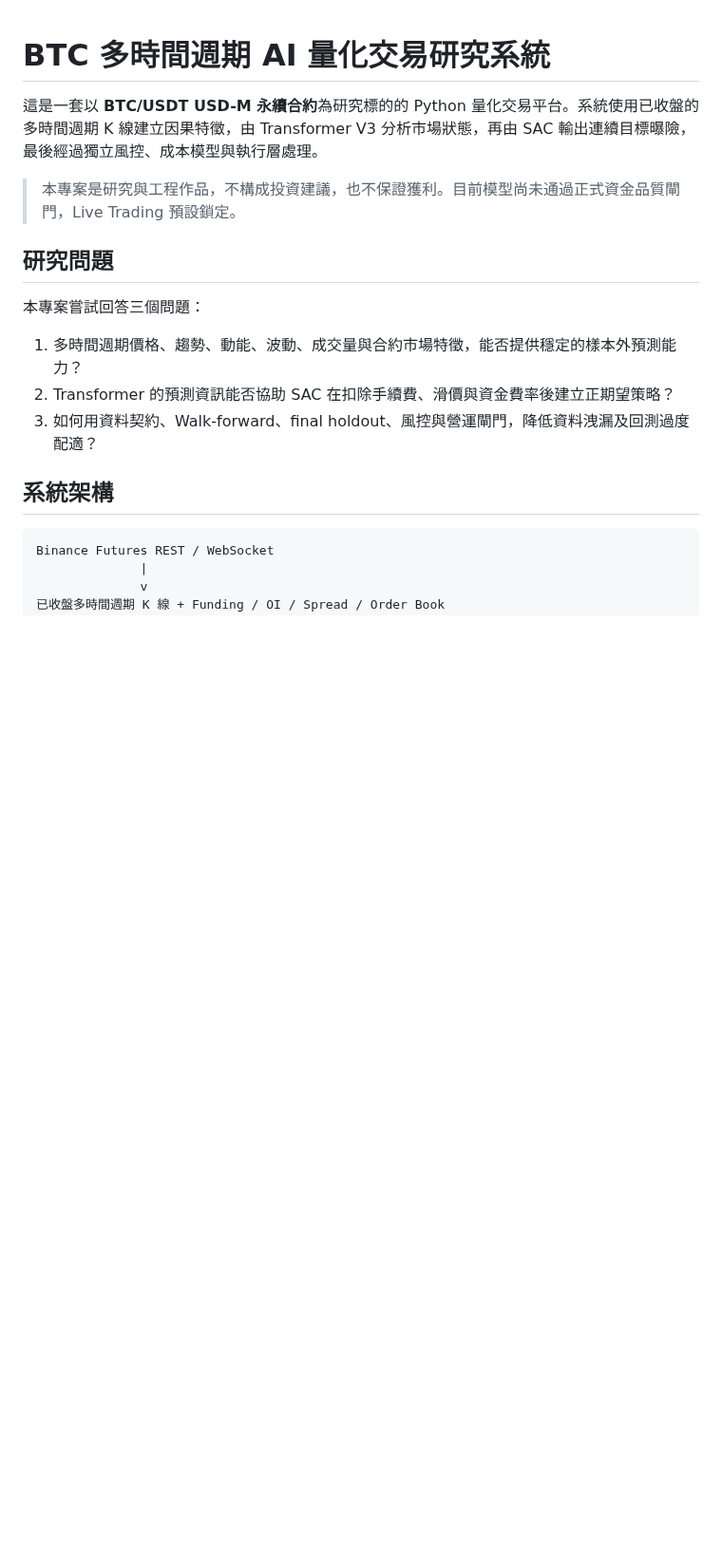
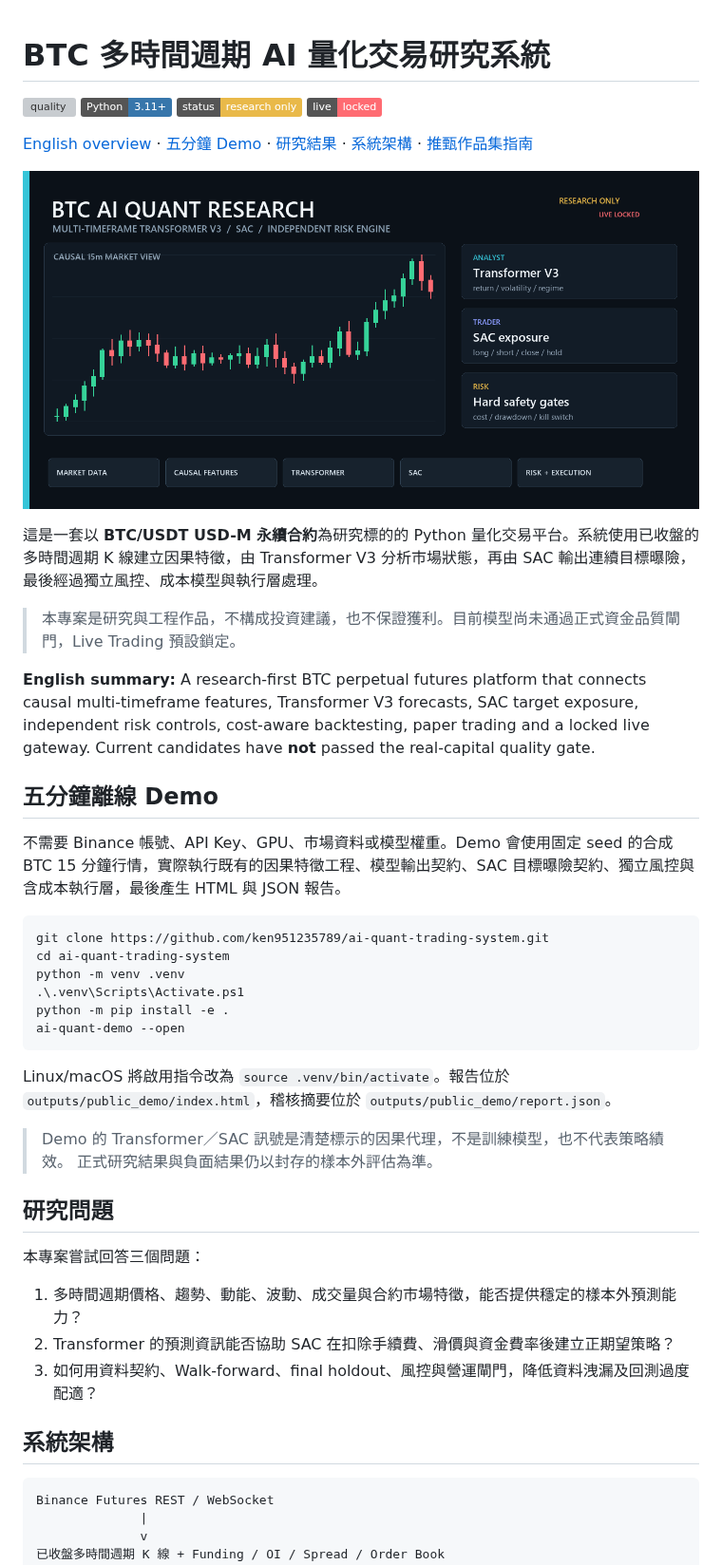
Before and after one commit to ken951235789/ai-quant-trading-system, a Markdown page: README.md, the part around one of its changes. Shown at 95% size. GitHub-like rendering; pictures changed too: docs/assets/social-preview.png (added); badges without logos; blank space fills up the shorter version; grey boxes are pictures that could not be loaded.

Commit message:
feat: publish reproducible demo and portfolio materials

````diff
--- a/README.md
+++ b/README.md
@@ -1,8 +1,40 @@
 # BTC 多時間週期 AI 量化交易研究系統
+
+[![quality](https://github.com/ken951235789/ai-quant-trading-system/actions/workflows/quality.yml/badge.svg)](https://github.com/ken951235789/ai-quant-trading-system/actions/workflows/quality.yml)
+![Python](https://img.shields.io/badge/Python-3.11%2B-3776AB)
+![Status](https://img.shields.io/badge/status-research_only-E9B949)
+![Live](https://img.shields.io/badge/live-locked-FF6B72)
+
+[English overview](README.en.md) · [五分鐘 Demo](docs/PUBLIC_DEMO.md) · [研究結果](docs/RESEARCH_RESULTS.md) · [系統架構](docs/ARCHITECTURE.md) · [推甄作品集指南](docs/研究所推甄作品集指南.md)
+
+![BTC AI Quant Research System](docs/assets/social-preview.png)
 
 這是一套以 **BTC/USDT USD-M 永續合約**為研究標的的 Python 量化交易平台。系統使用已收盤的多時間週期 K 線建立因果特徵，由 Transformer V3 分析市場狀態，再由 SAC 輸出連續目標曝險，最後經過獨立風控、成本模型與執行層處理。
 
 > 本專案是研究與工程作品，不構成投資建議，也不保證獲利。目前模型尚未通過正式資金品質閘門，Live Trading 預設鎖定。
+
+**English summary:** A research-first BTC perpetual futures platform that connects causal multi-timeframe features, Transformer V3 forecasts, SAC target exposure, independent risk controls, cost-aware backtesting, paper trading and a locked live gateway. Current candidates have **not** passed the real-capital quality gate.
+
+## 五分鐘離線 Demo
+
+不需要 Binance 帳號、API Key、GPU、市場資料或模型權重。Demo 會使用固定 seed 的合成 BTC
+15 分鐘行情，實際執行既有的因果特徵工程、模型輸出契約、SAC 目標曝險契約、獨立風控與
+含成本執行層，最後產生 HTML 與 JSON 報告。
+
+```powershell
+git clone https://github.com/ken951235789/ai-quant-trading-system.git
+cd ai-quant-trading-system
+python -m venv .venv
+.\.venv\Scripts\Activate.ps1
+python -m pip install -e .
+ai-quant-demo --open
+```
+
+Linux/macOS 將啟用指令改為 `source .venv/bin/activate`。報告位於
+`outputs/public_demo/index.html`，稽核摘要位於 `outputs/public_demo/report.json`。
+
+> Demo 的 Transformer／SAC 訊號是清楚標示的因果代理，不是訓練模型，也不代表策略績效。
+> 正式研究結果與負面結果仍以封存的樣本外評估為準。
 
 ## 研究問題
 
````
Also changed, not shown: other parts of README.md (+6 -0 lines), CONTRIBUTING.md (added, +31 -0 lines), README.en.md (added, +116 -0 lines), docs/ARCHITECTURE.md (+12 -0 lines), docs/PUBLIC_DEMO.md (added, +43 -0 lines), docs/RELEASE_NOTES_v1.0.0-rc.1.md (added, +32 -0 lines), docs/SHARE_KIT.md (added, +33 -0 lines), docs/研究所推甄作品集指南.md (added, +82 -0 lines), scripts/README.md (+9 -0 lines), 10 other files.
